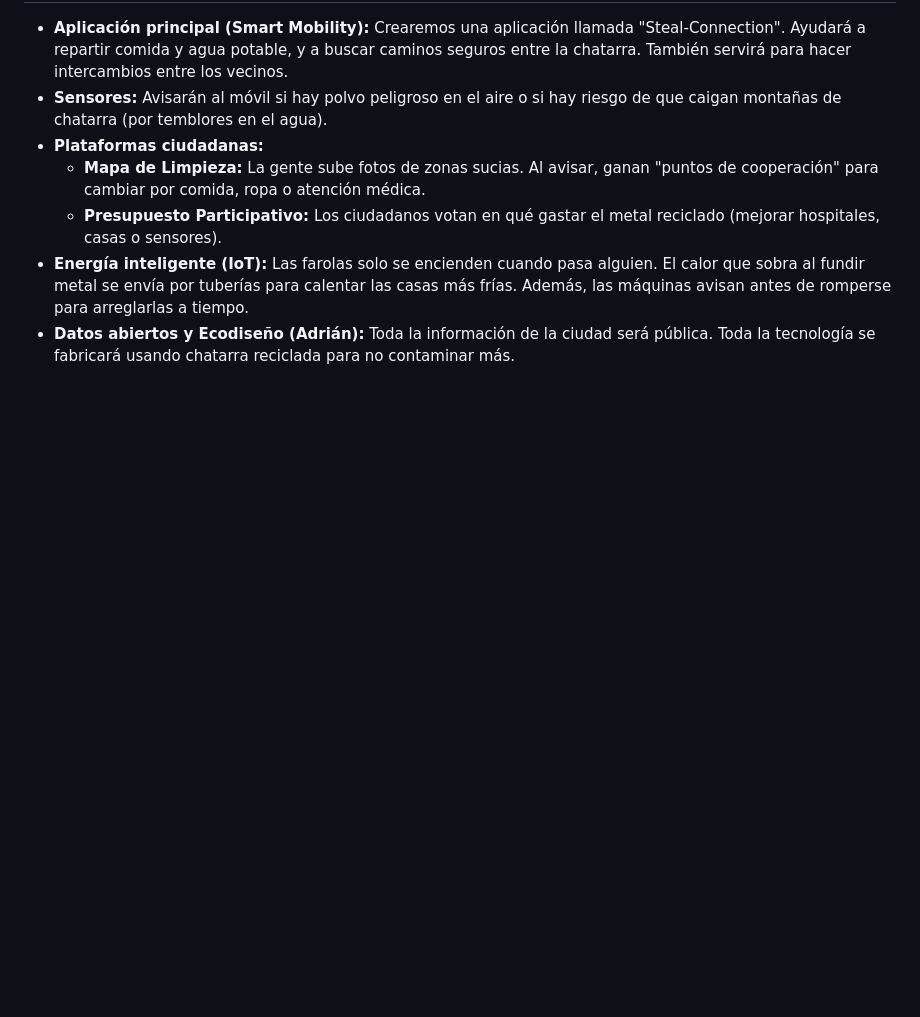
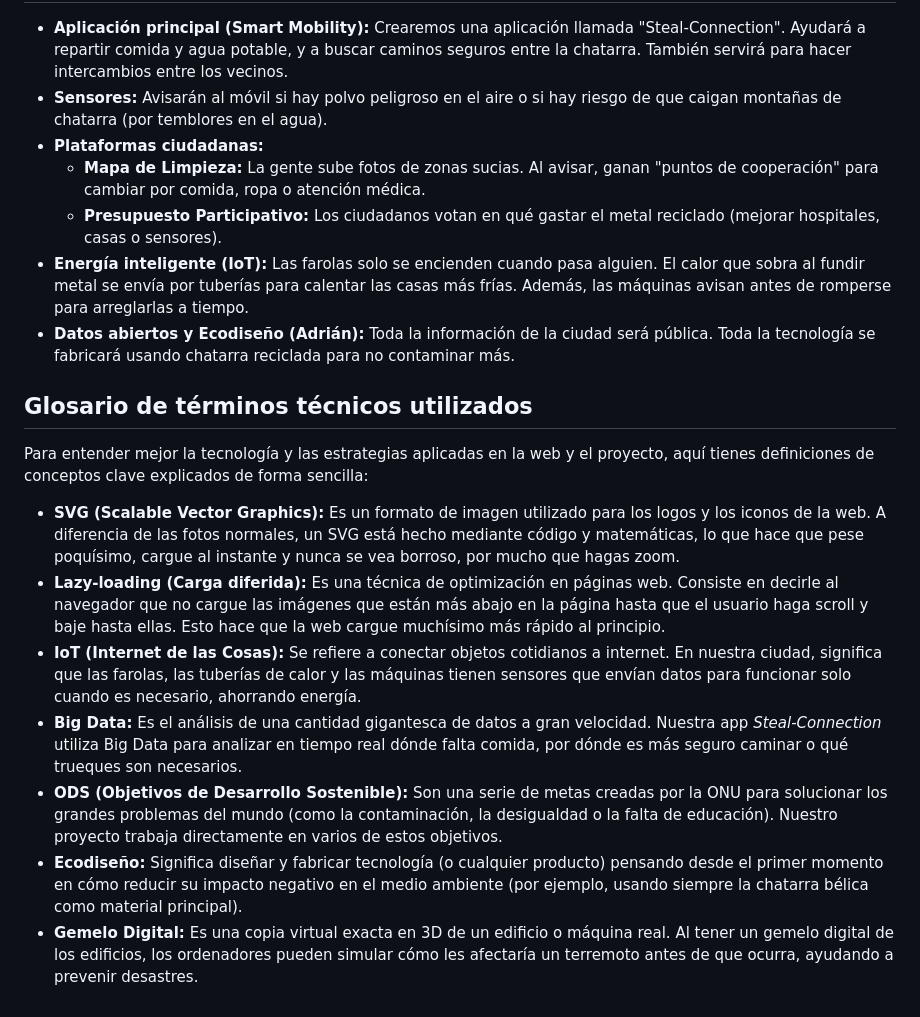
Before and after one commit to usuariokatya/smart-city-chatarrero, a Markdown page: README.md, the part around the change. GitHub-like rendering; blank space fills up the shorter version.

Commit message:
Añadir glosario de términos técnicos al README (SVG, Lazy-loading, IoT, etc.)

```diff
--- a/README.md
+++ b/README.md
@@ -28,3 +28,14 @@
   * **Presupuesto Participativo:** Los ciudadanos votan en qué gastar el metal reciclado (mejorar hospitales, casas o sensores).
 * **Energía inteligente (IoT):** Las farolas solo se encienden cuando pasa alguien. El calor que sobra al fundir metal se envía por tuberías para calentar las casas más frías. Además, las máquinas avisan antes de romperse para arreglarlas a tiempo.
 * **Datos abiertos y Ecodiseño (Adrián):** Toda la información de la ciudad será pública. Toda la tecnología se fabricará usando chatarra reciclada para no contaminar más.
+
+## Glosario de términos técnicos utilizados
+Para entender mejor la tecnología y las estrategias aplicadas en la web y el proyecto, aquí tienes definiciones de conceptos clave explicados de forma sencilla:
+
+* **SVG (Scalable Vector Graphics):** Es un formato de imagen utilizado para los logos y los iconos de la web. A diferencia de las fotos normales, un SVG está hecho mediante código y matemáticas, lo que hace que pese poquísimo, cargue al instante y nunca se vea borroso, por mucho que hagas zoom.
+* **Lazy-loading (Carga diferida):** Es una técnica de optimización en páginas web. Consiste en decirle al navegador que no cargue las imágenes que están más abajo en la página hasta que el usuario haga scroll y baje hasta ellas. Esto hace que la web cargue muchísimo más rápido al principio.
+* **IoT (Internet de las Cosas):** Se refiere a conectar objetos cotidianos a internet. En nuestra ciudad, significa que las farolas, las tuberías de calor y las máquinas tienen sensores que envían datos para funcionar solo cuando es necesario, ahorrando energía.
+* **Big Data:** Es el análisis de una cantidad gigantesca de datos a gran velocidad. Nuestra app *Steal-Connection* utiliza Big Data para analizar en tiempo real dónde falta comida, por dónde es más seguro caminar o qué trueques son necesarios.
+* **ODS (Objetivos de Desarrollo Sostenible):** Son una serie de metas creadas por la ONU para solucionar los grandes problemas del mundo (como la contaminación, la desigualdad o la falta de educación). Nuestro proyecto trabaja directamente en varios de estos objetivos.
+* **Ecodiseño:** Significa diseñar y fabricar tecnología (o cualquier producto) pensando desde el primer momento en cómo reducir su impacto negativo en el medio ambiente (por ejemplo, usando siempre la chatarra bélica como material principal).
+* **Gemelo Digital:** Es una copia virtual exacta en 3D de un edificio o máquina real. Al tener un gemelo digital de los edificios, los ordenadores pueden simular cómo les afectaría un terremoto antes de que ocurra, ayudando a prevenir desastres.
```
